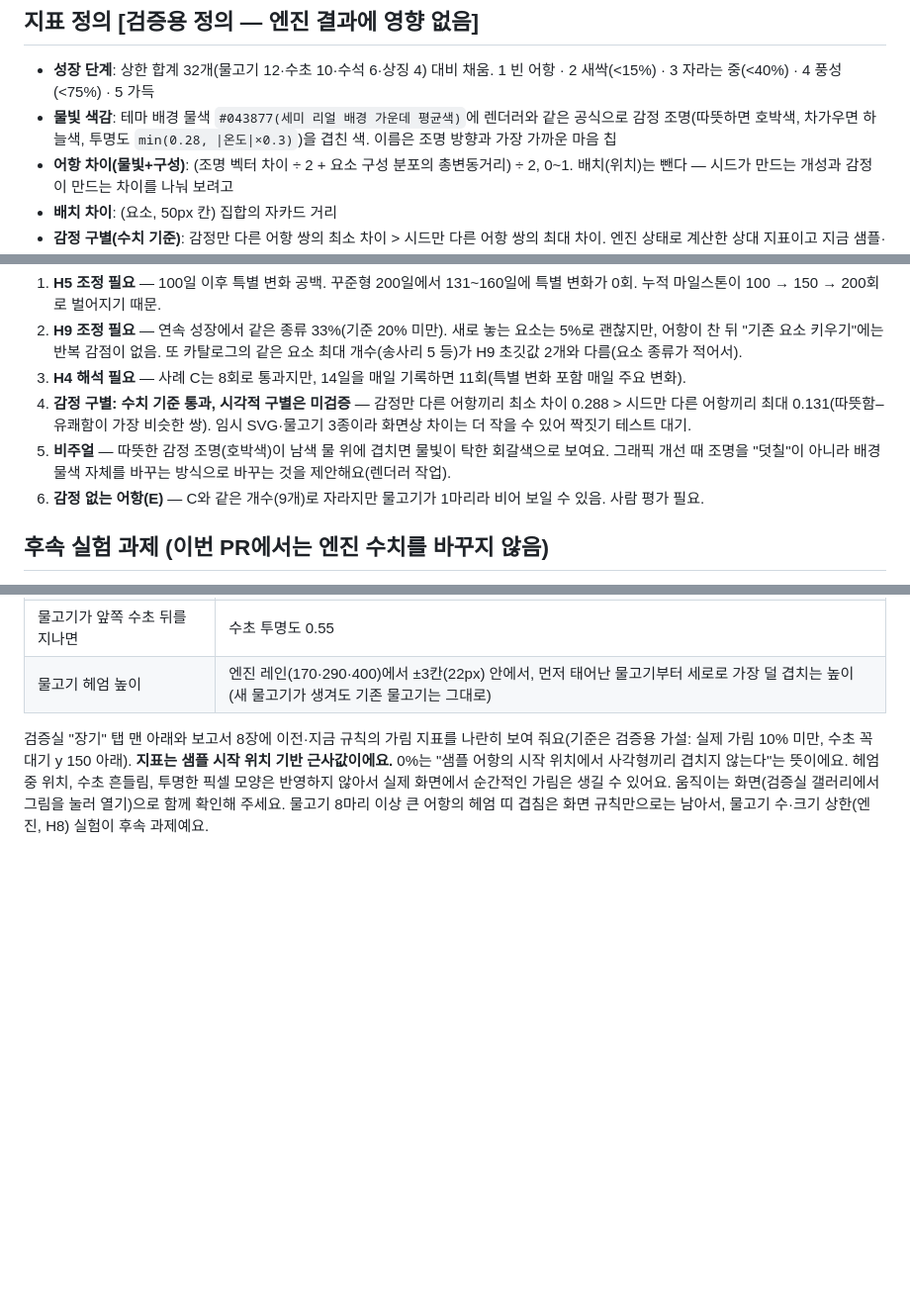
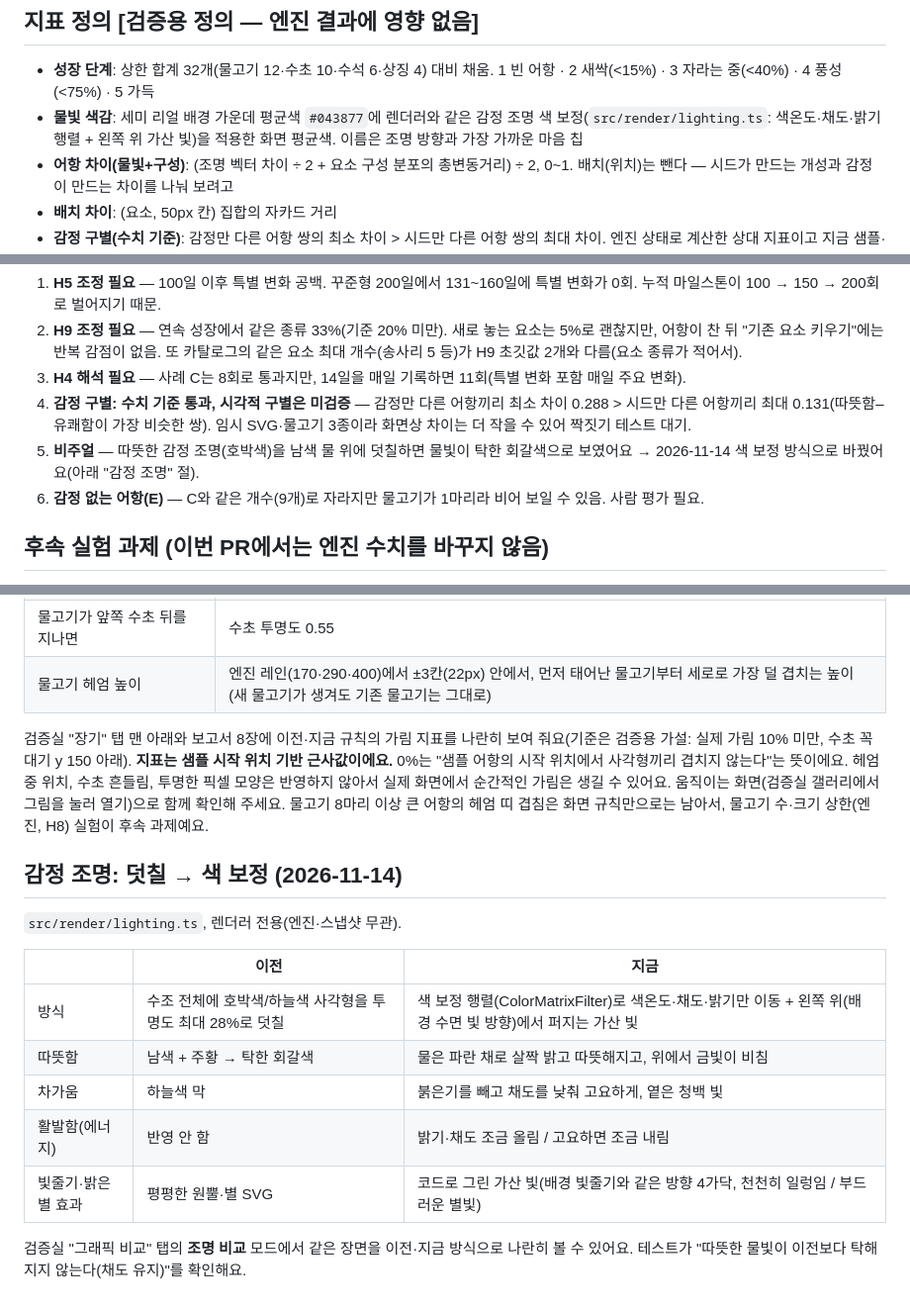
Before and after one commit to qwezxc3810/Irurium, a Markdown page: docs/VALIDATION.md, 3 parts joined by grey strips. Shown at 99% size. Drawn GitHub-style; blank space fills up the shorter version.

```diff
--- a/docs/VALIDATION.md
+++ b/docs/VALIDATION.md
@@ -53,7 +53,7 @@
 ## 지표 정의 [검증용 정의 — 엔진 결과에 영향 없음]
 
 - **성장 단계**: 상한 합계 32개(물고기 12·수초 10·수석 6·상징 4) 대비 채움. 1 빈 어항 · 2 새싹(<15%) · 3 자라는 중(<40%) · 4 풍성(<75%) · 5 가득
-- **물빛 색감**: 테마 배경 물색 `#043877(세미 리얼 배경 가운데 평균색)`에 렌더러와 같은 공식으로 감정 조명(따뜻하면 호박색, 차가우면 하늘색, 투명도 `min(0.28, |온도|×0.3)`)을 겹친 색. 이름은 조명 방향과 가장 가까운 마음 칩
+- **물빛 색감**: 세미 리얼 배경 가운데 평균색 `#043877`에 렌더러와 같은 감정 조명 색 보정(`src/render/lighting.ts`: 색온도·채도·밝기 행렬 + 왼쪽 위 가산 빛)을 적용한 화면 평균색. 이름은 조명 방향과 가장 가까운 마음 칩
 - **어항 차이(물빛+구성)**: (조명 벡터 차이 ÷ 2 + 요소 구성 분포의 총변동거리) ÷ 2, 0~1. 배치(위치)는 뺀다 — 시드가 만드는 개성과 감정이 만드는 차이를 나눠 보려고
 - **배치 차이**: (요소, 50px 칸) 집합의 자카드 거리
 - **감정 구별(수치 기준)**: 감정만 다른 어항 쌍의 최소 차이 > 시드만 다른 어항 쌍의 최대 차이. 엔진 상태로 계산한 상대 지표이고 지금 샘플·지금 가중치에서만 성립한다. **시각적으로 한눈에 구별된다는 뜻이 아니다** — 그건 짝짓기 테스트(사람 평가)로 따로 확인한다.
@@ -92,7 +92,7 @@ docs/validation/             보고서와 갤러리 캡처
 2. **H9 조정 필요** — 연속 성장에서 같은 종류 33%(기준 20% 미만). 새로 놓는 요소는 5%로 괜찮지만, 어항이 찬 뒤 "기존 요소 키우기"에는 반복 감점이 없음. 또 카탈로그의 같은 요소 최대 개수(송사리 5 등)가 H9 초깃값 2개와 다름(요소 종류가 적어서).
 3. **H4 해석 필요** — 사례 C는 8회로 통과지만, 14일을 매일 기록하면 11회(특별 변화 포함 매일 주요 변화).
 4. **감정 구별: 수치 기준 통과, 시각적 구별은 미검증** — 감정만 다른 어항끼리 최소 차이 0.288 > 시드만 다른 어항끼리 최대 0.131(따뜻함–유쾌함이 가장 비슷한 쌍). 임시 SVG·물고기 3종이라 화면상 차이는 더 작을 수 있어 짝짓기 테스트 대기.
-5. **비주얼** — 따뜻한 감정 조명(호박색)이 남색 물 위에 겹치면 물빛이 탁한 회갈색으로 보여요. 그래픽 개선 때 조명을 "덧칠"이 아니라 배경 물색 자체를 바꾸는 방식으로 바꾸는 것을 제안해요(렌더러 작업).
+5. **비주얼** — 따뜻한 감정 조명(호박색)을 남색 물 위에 덧칠하면 물빛이 탁한 회갈색으로 보였어요 → 2026-11-14 색 보정 방식으로 바꿨어요(아래 "감정 조명" 절).
 6. **감정 없는 어항(E)** — C와 같은 개수(9개)로 자라지만 물고기가 1마리라 비어 보일 수 있음. 사람 평가 필요.
 
 ## 후속 실험 과제 (이번 PR에서는 엔진 수치를 바꾸지 않음)
@@ -124,3 +124,17 @@ v0.3.1 6.3 절차대로 한 번에 하나만 바꾸고, 바꾸면 `ENGINE_VERSIO
 | 물고기 헤엄 높이 | 엔진 레인(170·290·400)에서 ±3칸(22px) 안에서, 먼저 태어난 물고기부터 세로로 가장 덜 겹치는 높이(새 물고기가 생겨도 기존 물고기는 그대로) |
 
 검증실 "장기" 탭 맨 아래와 보고서 8장에 이전·지금 규칙의 가림 지표를 나란히 보여 줘요(기준은 검증용 가설: 실제 가림 10% 미만, 수초 꼭대기 y 150 아래). **지표는 샘플 시작 위치 기반 근사값이에요.** 0%는 "샘플 어항의 시작 위치에서 사각형끼리 겹치지 않는다"는 뜻이에요. 헤엄 중 위치, 수초 흔들림, 투명한 픽셀 모양은 반영하지 않아서 실제 화면에서 순간적인 가림은 생길 수 있어요. 움직이는 화면(검증실 갤러리에서 그림을 눌러 열기)으로 함께 확인해 주세요. 물고기 8마리 이상 큰 어항의 헤엄 띠 겹침은 화면 규칙만으로는 남아서, 물고기 수·크기 상한(엔진, H8) 실험이 후속 과제예요.
+
+## 감정 조명: 덧칠 → 색 보정 (2026-11-14)
+
+`src/render/lighting.ts`, 렌더러 전용(엔진·스냅샷 무관).
+
+| | 이전 | 지금 |
+|---|---|---|
+| 방식 | 수조 전체에 호박색/하늘색 사각형을 투명도 최대 28%로 덧칠 | 색 보정 행렬(ColorMatrixFilter)로 색온도·채도·밝기만 이동 + 왼쪽 위(배경 수면 빛 방향)에서 퍼지는 가산 빛 |
+| 따뜻함 | 남색 + 주황 → 탁한 회갈색 | 물은 파란 채로 살짝 밝고 따뜻해지고, 위에서 금빛이 비침 |
+| 차가움 | 하늘색 막 | 붉은기를 빼고 채도를 낮춰 고요하게, 옅은 청백 빛 |
+| 활발함(에너지) | 반영 안 함 | 밝기·채도 조금 올림 / 고요하면 조금 내림 |
+| 빛줄기·밝은 별 효과 | 평평한 원뿔·별 SVG | 코드로 그린 가산 빛(배경 빛줄기와 같은 방향 4가닥, 천천히 일렁임 / 부드러운 별빛) |
+
+검증실 "그래픽 비교" 탭의 **조명 비교** 모드에서 같은 장면을 이전·지금 방식으로 나란히 볼 수 있어요. 테스트가 "따뜻한 물빛이 이전보다 탁해지지 않는다(채도 유지)"를 확인해요.
```
Also changed, not shown: docs/validation/REPORT.md (+70 -70 lines), docs/validation/lighting-compare.jpg (added), 9 other files.
